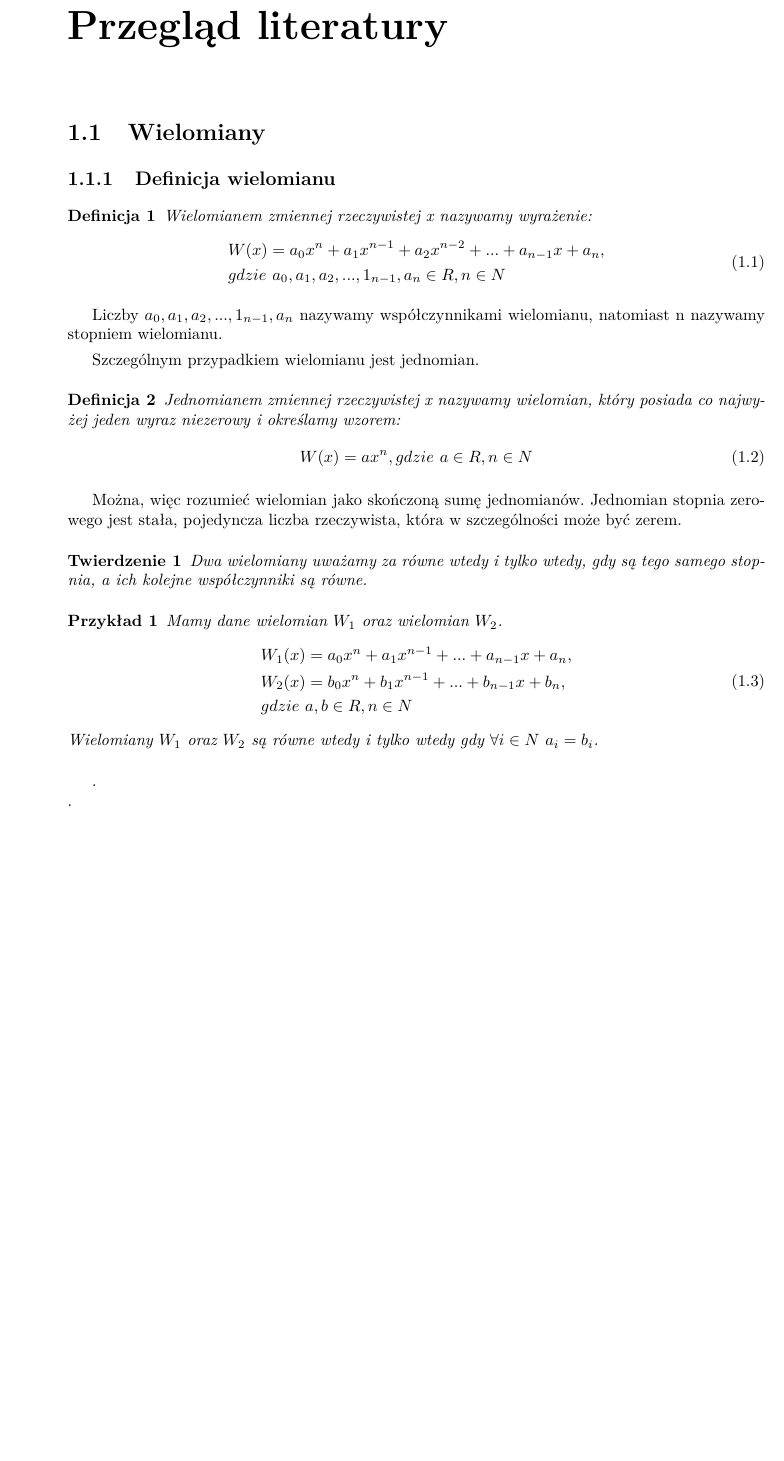
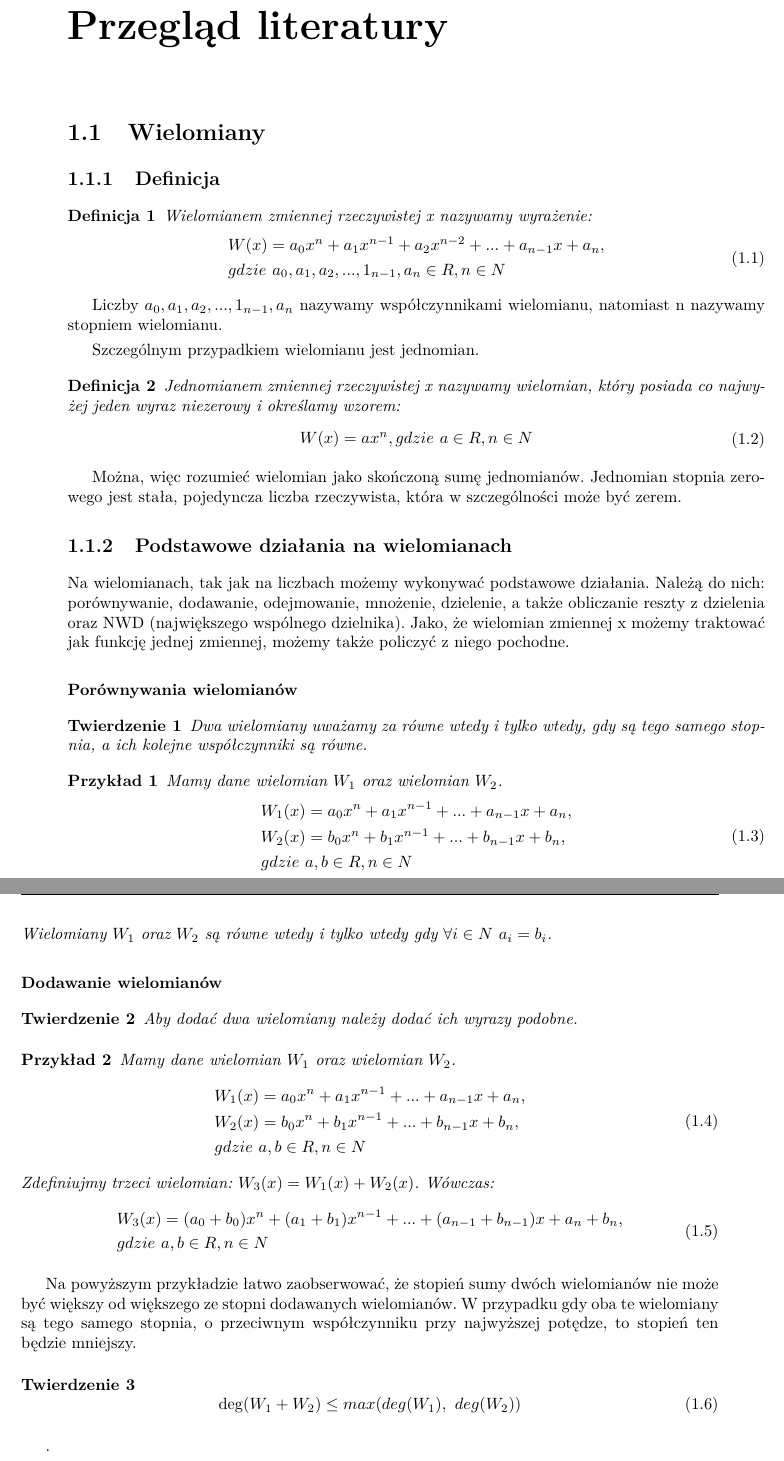
Before and after one commit to wojtekpas/PracaMagisterska, a LaTeX thesis (Praca/Moja Praca/szablon.tex): part of page 7 of 27 before the commit and two parts of pages 7 and 8 of 27 after it, the two joined at a grey line, cut so that both start at the same text, the shorter picture padded with empty space. Compiled offline with pdfLaTeX.

Commit message:
adding equality and sum

```diff
--- a/Praca/Moja Praca/szablon.tex
+++ b/Praca/Moja Praca/szablon.tex
@@ -193,7 +193,7 @@ Tu możemy dać podziękowania. Jest to zrealizowane w~postaci zwykłego, nienum
 
 \chapter{Przegląd literatury}
 \section{Wielomiany}
-\subsection{Definicja wielomianu}
+\subsection{Definicja}
 
 
 
@@ -224,6 +224,11 @@ Szczególnym przypadkiem wielomianu jest jednomian.
 Można, więc rozumieć wielomian jako skończoną sumę jednomianów.
 Jednomian stopnia zerowego jest stała, pojedyncza liczba rzeczywista, która w szczególności może być zerem.
 
+\subsection{Podstawowe działania na wielomianach}
+
+Na wielomianach, tak jak na liczbach możemy wykonywać podstawowe działania. Należą do nich: porównywanie, dodawanie, odejmowanie, mnożenie, dzielenie, a także obliczanie reszty z dzielenia oraz NWD (największego wspólnego dzielnika). Jako, że wielomian zmiennej x możemy traktować jak funkcję jednej zmiennej, możemy także policzyć z niego pochodne.
+
+\subsubsection{Porównywania wielomianów}
 
 \begin{theorem}
 	Dwa wielomiany uważamy za równe wtedy i tylko wtedy, gdy są tego samego stopnia, a ich kolejne współczynniki są równe.
@@ -232,16 +237,46 @@ Jednomian stopnia zerowego jest stała, pojedyncza liczba rzeczywista, która w
 \begin{example}
 	Mamy dane wielomian $W_1$ oraz wielomian $W_2$.
 	\begin{equation}
-	\begin{split}
-	&W_1(x) = a_0x^n + a_1x^{n-1} + ... + a_{n-1}x + a_n, \\
-	&W_2(x) = b_0x^n + b_1x^{n-1} + ... + b_{n-1}x + b_n, \\
-	& gdzie\ a,b\in R, n \in N
-	\end{split}
+		\begin{split}
+			&W_1(x) = a_0x^n + a_1x^{n-1} + ... + a_{n-1}x + a_n, \\
+			&W_2(x) = b_0x^n + b_1x^{n-1} + ... + b_{n-1}x + b_n, \\
+			& gdzie\ a,b\in R, n \in N
+		\end{split}
 	\end{equation}
 	Wielomiany $W_1$ oraz $W_2 $ są równe wtedy i tylko wtedy gdy
-	$ \forall{i\in N}\ a_i = b_i$.
+	$\forall{i\in N}\ a_i = b_i$.
 \end{example}
 
+\subsubsection{Dodawanie wielomianów}
+
+\begin{theorem}
+	Aby dodać dwa wielomiany należy dodać ich wyrazy podobne.
+\end{theorem}
+\begin{example}
+	Mamy dane wielomian $W_1$ oraz wielomian $W_2$.
+	\begin{equation}
+		\begin{split}
+			&W_1(x) = a_0x^n + a_1x^{n-1} + ... + a_{n-1}x + a_n, \\
+			&W_2(x) = b_0x^n + b_1x^{n-1} + ... + b_{n-1}x + b_n, \\
+			& gdzie\ a,b\in R, n \in N
+		\end{split}
+	\end{equation}
+	Zdefiniujmy trzeci wielomian: $W_3(x) = W_1(x) + W_2(x)$. Wówczas:
+	\begin{equation}
+		\begin{split}
+			&W_3(x) = (a_0+b_0)x^n + (a_1+b_1)x^{n-1} + ... + (a_{n-1} + b_{n-1})x + a_n + b_n, \\
+			& gdzie\ a,b\in R, n \in N
+		\end{split}
+	\end{equation}
+\end{example}
+
+Na powyższym przykładzie łatwo zaobserwować, że stopień sumy dwóch wielomianów nie może być większy od większego ze stopni dodawanych wielomianów. W przypadku gdy oba te wielomiany są tego samego stopnia, o przeciwnym współczynniku przy najwyższej potędze, to stopień ten będzie mniejszy.
+
+\begin{theorem}
+	\begin{equation}
+		\deg(W_1 + W_2) \le max(deg(W_1),\ deg (W_2))
+	\end{equation}
+\end{theorem}
 
 
 
```
Also changed, not shown: Praca/Moja Praca/szablon.pdf, 3 other files.
